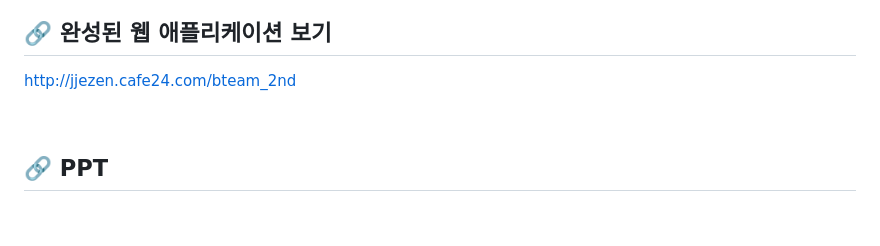
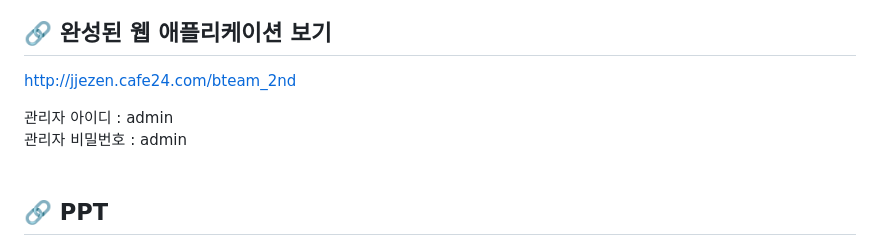
Before and after one commit to iseuljang/trip_second_teamproject, a Markdown page: README.md, the part around the change. Rendered like a GitHub page; blank space fills up the shorter version.

```diff
--- a/README.md
+++ b/README.md
@@ -8,6 +8,8 @@
 -
 <a href="http://jjezen.cafe24.com/bteam_2nd" target="_blank"> http://jjezen.cafe24.com/bteam_2nd </a>
 
+관리자 아이디 : admin<br>
+관리자 비밀번호 : admin<br>
 <br>
 
 🔗 PPT
```
